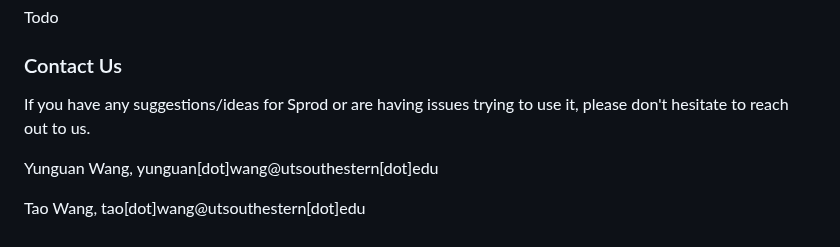
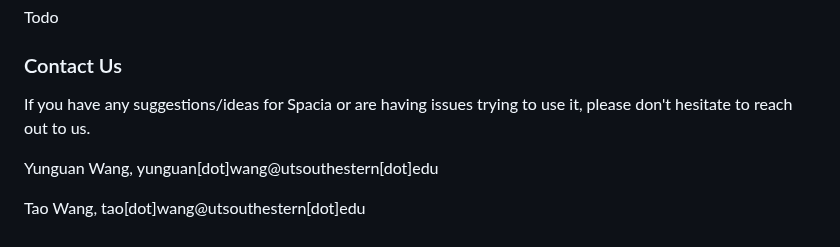
Before and after one commit to yunguan-wang/Spacia, a Markdown page: README.md, the part around the change. Drawn GitHub-style.

```diff
--- a/README.md
+++ b/README.md
@@ -64,7 +64,7 @@ Todo
 Todo
 
 ### Contact Us
-If you have any suggestions/ideas for Sprod or are having issues trying to use it, please don't hesitate to reach out to us.
+If you have any suggestions/ideas for Spacia or are having issues trying to use it, please don't hesitate to reach out to us.
 
 Yunguan Wang, yunguan[dot]wang@utsouthestern[dot]edu
 
```
